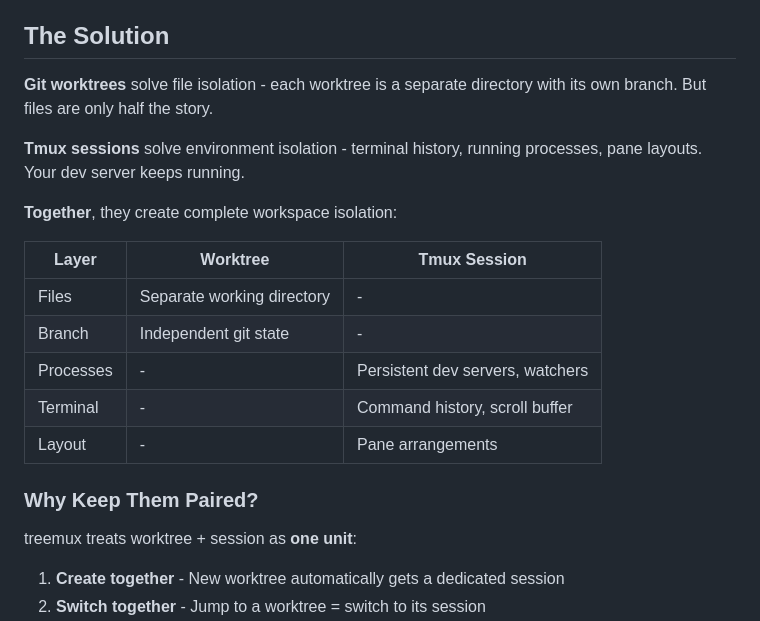
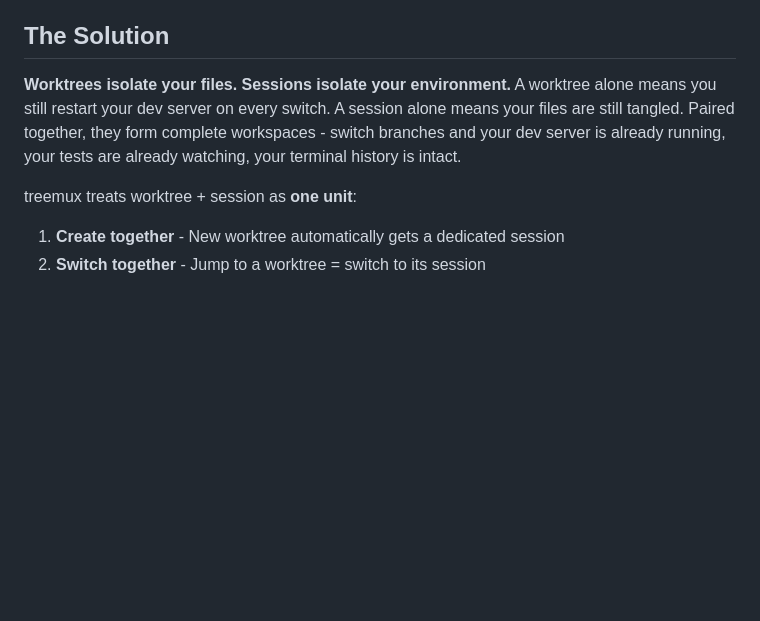
Before and after one commit to nicobailon/treemux, a Markdown page: README.md, the part around the change. Rendered like a GitHub page; blank space fills up the shorter version.

Commit message:
docs: improve solution explanation in README
Clearer intro to why worktrees + sessions need pairing.
Removed redundant table - prose explains concept better.

```diff
--- a/README.md
+++ b/README.md
@@ -39,21 +39,7 @@ Each switch costs 5-10 minutes reconstructing your environment.
 
 ## The Solution
 
-**Git worktrees** solve file isolation - each worktree is a separate directory with its own branch. But files are only half the story.
-
-**Tmux sessions** solve environment isolation - terminal history, running processes, pane layouts. Your dev server keeps running.
-
-**Together**, they create complete workspace isolation:
-
-| Layer | Worktree | Tmux Session |
-|-------|----------|--------------|
-| Files | Separate working directory | - |
-| Branch | Independent git state | - |
-| Processes | - | Persistent dev servers, watchers |
-| Terminal | - | Command history, scroll buffer |
-| Layout | - | Pane arrangements |
-
-### Why Keep Them Paired?
+**Worktrees isolate your files. Sessions isolate your environment.** A worktree alone means you still restart your dev server on every switch. A session alone means your files are still tangled. Paired together, they form complete workspaces - switch branches and your dev server is already running, your tests are already watching, your terminal history is intact.
 
 treemux treats worktree + session as **one unit**:
 
```
